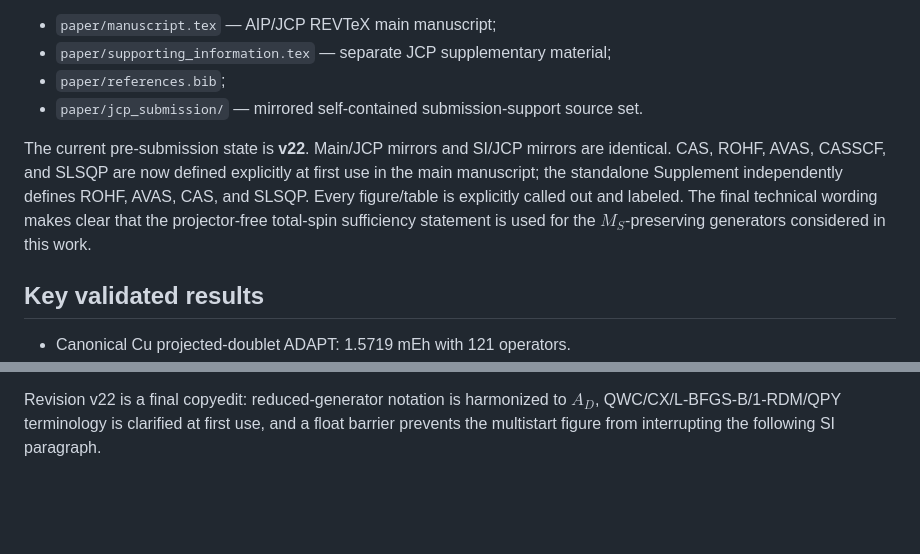
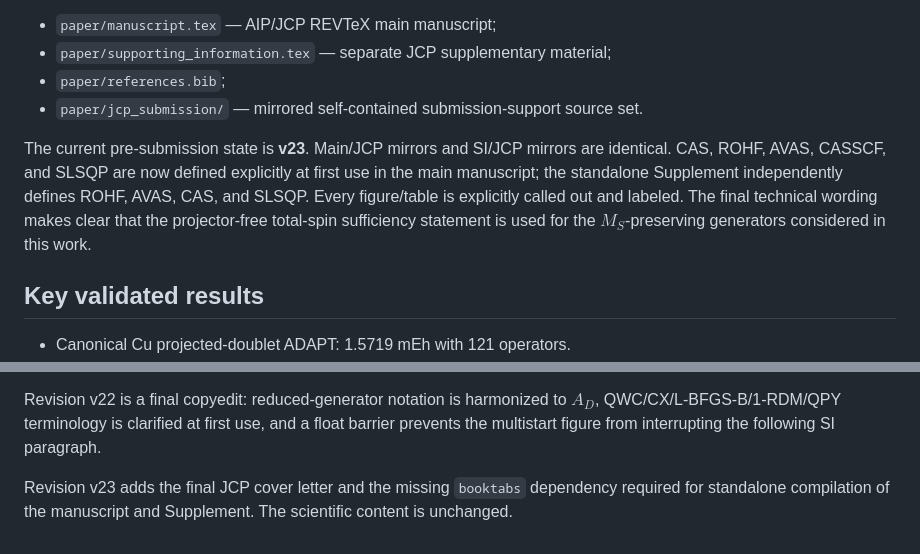
Before and after one commit to lucia-malickova/New-VQE-validation, a Markdown page: README.md, 2 parts joined by grey strips. Drawn GitHub-style; blank space fills up the shorter version.

Commit message:
Advance final submission state to v23

```diff
--- a/README.md
+++ b/README.md
@@ -16,7 +16,7 @@ Canonical sources:
 - `paper/references.bib`;
 - `paper/jcp_submission/` — mirrored self-contained submission-support source set.
 
-The current pre-submission state is **v22**. Main/JCP mirrors and SI/JCP mirrors are identical. CAS, ROHF, AVAS, CASSCF, and SLSQP are now defined explicitly at first use in the main manuscript; the standalone Supplement independently defines ROHF, AVAS, CAS, and SLSQP. Every figure/table is explicitly called out and labeled. The final technical wording makes clear that the projector-free total-spin sufficiency statement is used for the $M_S$-preserving generators considered in this work.
+The current pre-submission state is **v23**. Main/JCP mirrors and SI/JCP mirrors are identical. CAS, ROHF, AVAS, CASSCF, and SLSQP are now defined explicitly at first use in the main manuscript; the standalone Supplement independently defines ROHF, AVAS, CAS, and SLSQP. Every figure/table is explicitly called out and labeled. The final technical wording makes clear that the projector-free total-spin sufficiency statement is used for the $M_S$-preserving generators considered in this work.
 
 ## Key validated results
 
@@ -64,3 +64,6 @@ Revision v21 clarifies the Supplement's operator notation and geometry: it defin
 
 
 Revision v22 is a final copyedit: reduced-generator notation is harmonized to $A_D$, QWC/CX/L-BFGS-B/1-RDM/QPY terminology is clarified at first use, and a float barrier prevents the multistart figure from interrupting the following SI paragraph.
+
+
+Revision v23 adds the final JCP cover letter and the missing `booktabs` dependency required for standalone compilation of the manuscript and Supplement. The scientific content is unchanged.
```
